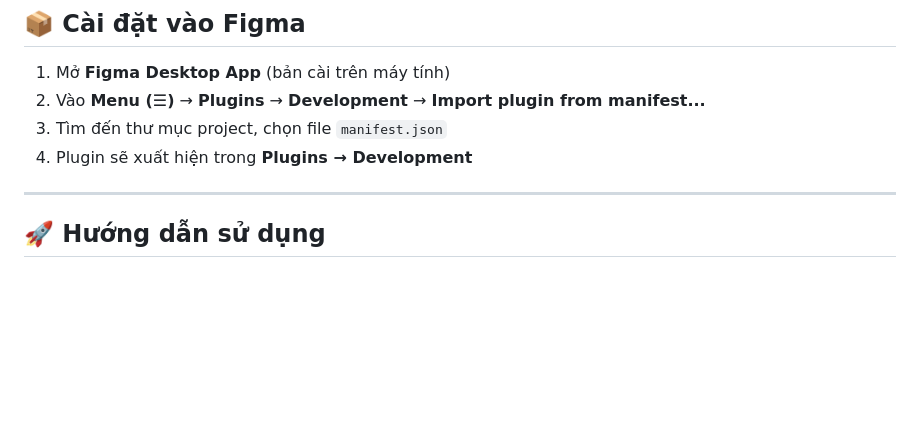
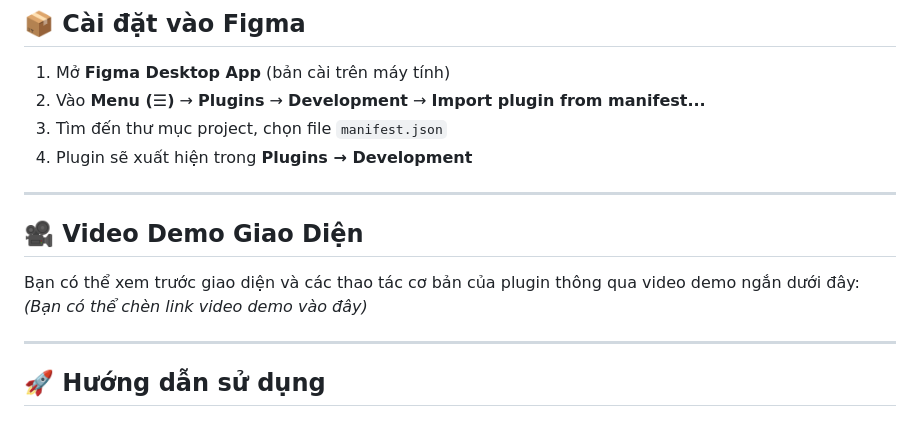
Before and after one commit to Gnoc2502/LocalizationFigma, a Markdown page: README.md, the part around the change. Rendered like a GitHub page; blank space fills up the shorter version.

Commit message:
docs: add video demo placeholder to README
Added a placeholder section in the README.md where the user can link the generated video demo to guide users on the plugin's UI.

Co-authored-by: gnoc2502 <86562348+gnoc2502@users.noreply.github.com>

```diff
--- a/README.md
+++ b/README.md
@@ -47,6 +47,13 @@ Bạn cần một API key **miễn phí** từ Google để sử dụng plugin.
 2. Vào **Menu (☰)** → **Plugins** → **Development** → **Import plugin from manifest...**
 3. Tìm đến thư mục project, chọn file `manifest.json`
 4. Plugin sẽ xuất hiện trong **Plugins → Development**
+
+---
+
+## 🎥 Video Demo Giao Diện
+
+Bạn có thể xem trước giao diện và các thao tác cơ bản của plugin thông qua video demo ngắn dưới đây:
+*(Bạn có thể chèn link video demo vào đây)*
 
 ---
 
```
